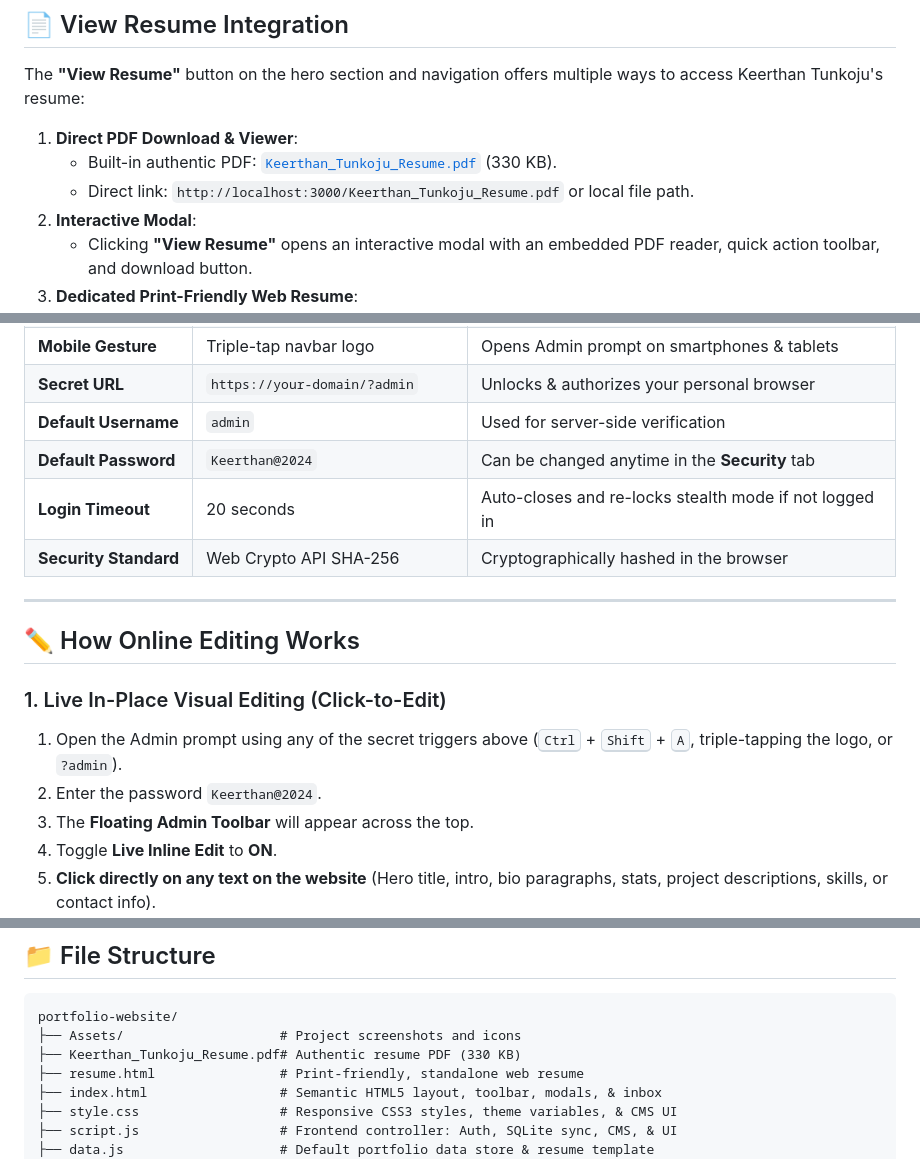
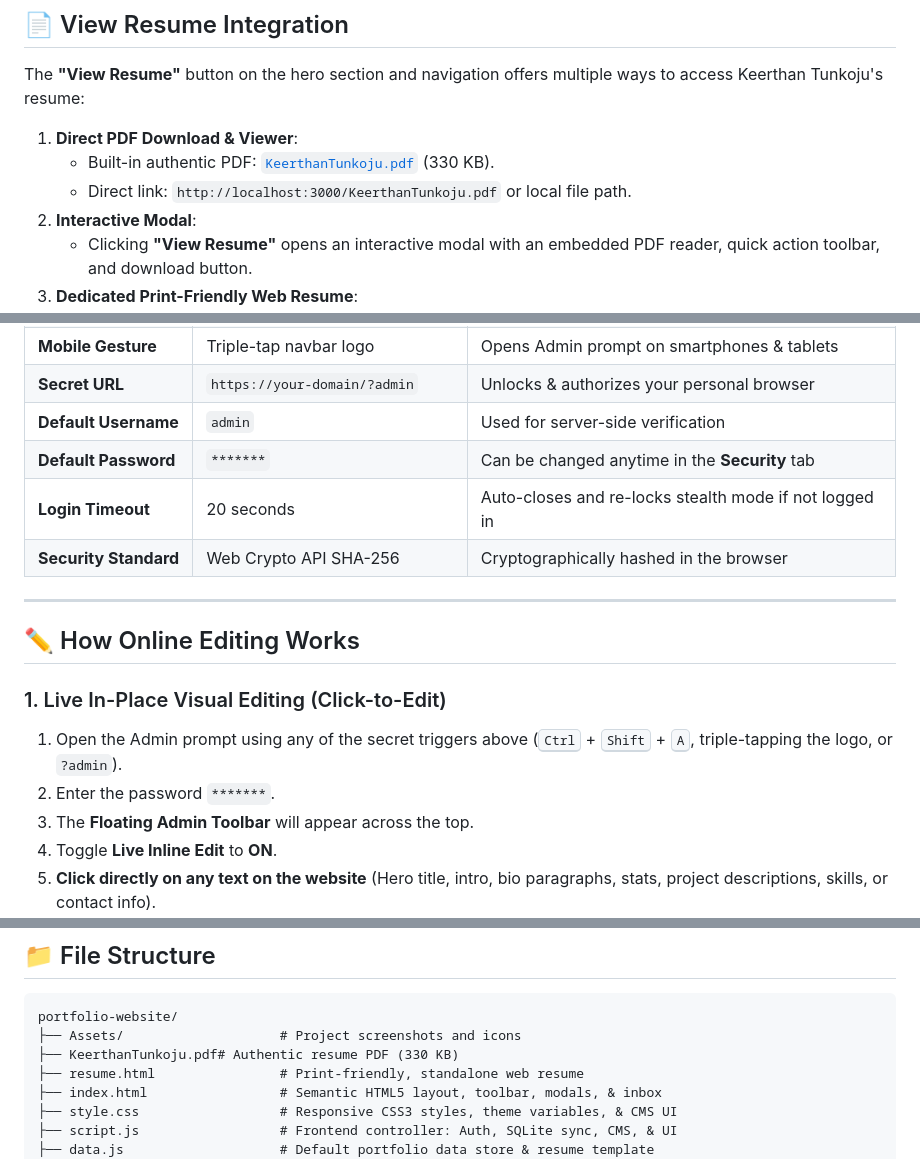
Before and after one commit to Keerthantunkoju10/keerthantunkoju-portfolio, a Markdown page: README.md, 3 parts joined by grey strips. Drawn GitHub-style.

````diff
--- a/README.md
+++ b/README.md
@@ -9,8 +9,8 @@ A modern, responsive, and accessible personal portfolio website built with **HTM
 The **"View Resume"** button on the hero section and navigation offers multiple ways to access Keerthan Tunkoju's resume:
 
 1. **Direct PDF Download & Viewer**:
-   - Built-in authentic PDF: [`Keerthan_Tunkoju_Resume.pdf`](file:///c:/Users/Nikhil/Desktop/Keerthan/Courses/portfolio-website/Keerthan_Tunkoju_Resume.pdf) (330 KB).
-   - Direct link: `http://localhost:3000/Keerthan_Tunkoju_Resume.pdf` or local file path.
+   - Built-in authentic PDF: [`KeerthanTunkoju.pdf`](file:///c:/Users/Nikhil/Desktop/Keerthan/Courses/portfolio-website/KeerthanTunkoju.pdf) (330 KB).
+   - Direct link: `http://localhost:3000/KeerthanTunkoju.pdf` or local file path.
 2. **Interactive Modal**:
    - Clicking **"View Resume"** opens an interactive modal with an embedded PDF reader, quick action toolbar, and download button.
 3. **Dedicated Print-Friendly Web Resume**:
@@ -67,7 +67,7 @@ The website features **Private Stealth Mode**: the Admin button and controls are
 | **Mobile Gesture** | Triple-tap navbar logo | Opens Admin prompt on smartphones & tablets |
 | **Secret URL** | `https://your-domain/?admin` | Unlocks & authorizes your personal browser |
 | **Default Username** | `admin` | Used for server-side verification |
-| **Default Password** | `Keerthan@2024` | Can be changed anytime in the **Security** tab |
+| **Default Password** | `*******` | Can be changed anytime in the **Security** tab |
 | **Login Timeout** | 20 seconds | Auto-closes and re-locks stealth mode if not logged in |
 | **Security Standard** | Web Crypto API SHA-256 | Cryptographically hashed in the browser |
 
@@ -77,7 +77,7 @@ The website features **Private Stealth Mode**: the Admin button and controls are
 
 ### 1. Live In-Place Visual Editing (Click-to-Edit)
 1. Open the Admin prompt using any of the secret triggers above (<kbd>Ctrl</kbd> + <kbd>Shift</kbd> + <kbd>A</kbd>, triple-tapping the logo, or `?admin`).
-2. Enter the password `Keerthan@2024`.
+2. Enter the password `*******`.
 3. The **Floating Admin Toolbar** will appear across the top.
 4. Toggle **Live Inline Edit** to **ON**.
 5. **Click directly on any text on the website** (Hero title, intro, bio paragraphs, stats, project descriptions, skills, or contact info).
@@ -161,7 +161,7 @@ The portfolio is designed with a mobile-first responsive approach:
 ```text
 portfolio-website/
 ├── Assets/                    # Project screenshots and icons
-├── Keerthan_Tunkoju_Resume.pdf# Authentic resume PDF (330 KB)
+├── KeerthanTunkoju.pdf# Authentic resume PDF (330 KB)
 ├── resume.html                # Print-friendly, standalone web resume
 ├── index.html                 # Semantic HTML5 layout, toolbar, modals, & inbox
 ├── style.css                  # Responsive CSS3 styles, theme variables, & CMS UI
````
Also changed, not shown: readme.md (deleted, +0 -175 lines).
